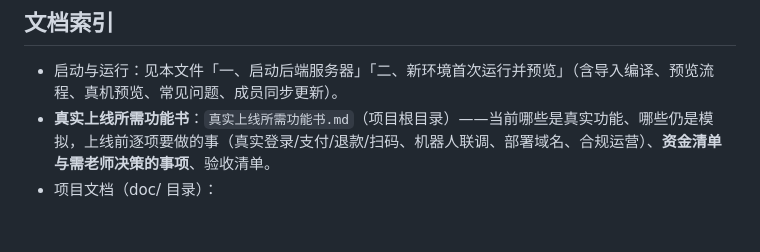
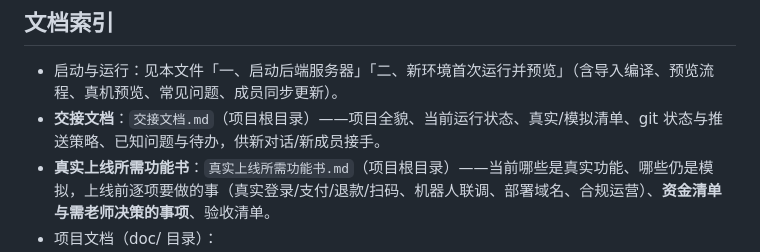
Before and after one commit to VesselPaper/lingdong-delivery-miniprogram, a Markdown page: README.md, the part around the change. Rendered like a GitHub page; blank space fills up the shorter version.

Commit message:
docs: 新增《交接文档》- 项目全貌、运行状态快照、真实/模拟清单、git状态与推送策略、已知问题与待办；README索引加交接文档入口

```diff
--- a/README.md
+++ b/README.md
@@ -200,6 +200,7 @@ git pull        # 拉取最新代码
 ## 文档索引
 
 - 启动与运行：见本文件「一、启动后端服务器」「二、新环境首次运行并预览」（含导入编译、预览流程、真机预览、常见问题、成员同步更新）。
+- **交接文档**：`交接文档.md`（项目根目录）——项目全貌、当前运行状态、真实/模拟清单、git 状态与推送策略、已知问题与待办，供新对话/新成员接手。
 - **真实上线所需功能书**：`真实上线所需功能书.md`（项目根目录）——当前哪些是真实功能、哪些仍是模拟，上线前逐项要做的事（真实登录/支付/退款/扫码、机器人联调、部署域名、合规运营）、**资金清单与需老师决策的事项**、验收清单。
 - 项目文档（doc/ 目录）：
   - `doc/01_PRD需求文档.md` 需求/角色/流程/异常
```
Also changed, not shown: 交接文档.md (added, +117 -0 lines).
